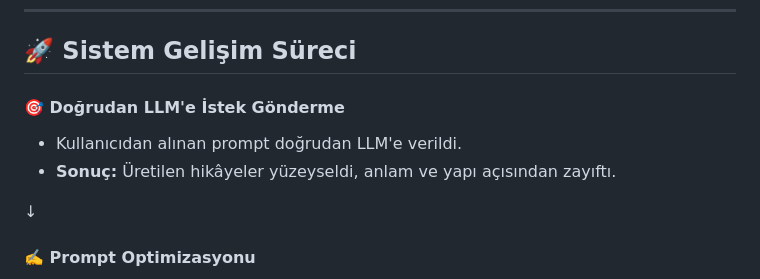
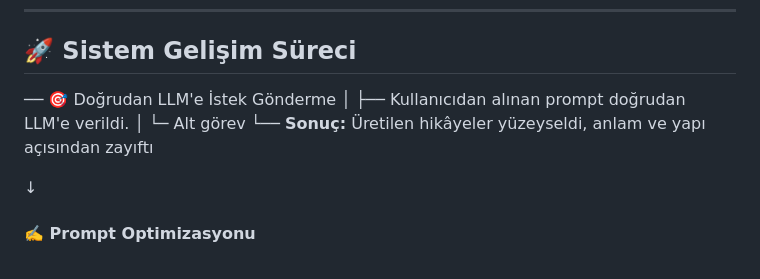
Before and after one commit to karakapo/rag-custom-storygen, a Markdown page: README.md, the part around the change. Rendered like a GitHub page.

```diff
--- a/README.md
+++ b/README.md
@@ -47,9 +47,11 @@ Ayrıca model eğitimi gerektirmeden anlamlı çıktılar üretmeye olanak sağl
 
 ## 🚀 Sistem Gelişim Süreci
 
-#### 🎯 Doğrudan LLM'e İstek Gönderme
-- Kullanıcıdan alınan prompt doğrudan LLM'e verildi.
-- **Sonuç:** Üretilen hikâyeler yüzeyseldi, anlam ve yapı açısından zayıftı.
+── 🎯 Doğrudan LLM'e İstek Gönderme
+│
+├── Kullanıcıdan alınan prompt doğrudan LLM'e verildi.
+│   └─ Alt görev
+└── **Sonuç:** Üretilen hikâyeler yüzeyseldi, anlam ve yapı açısından zayıftı
 
 ↓
 
```
